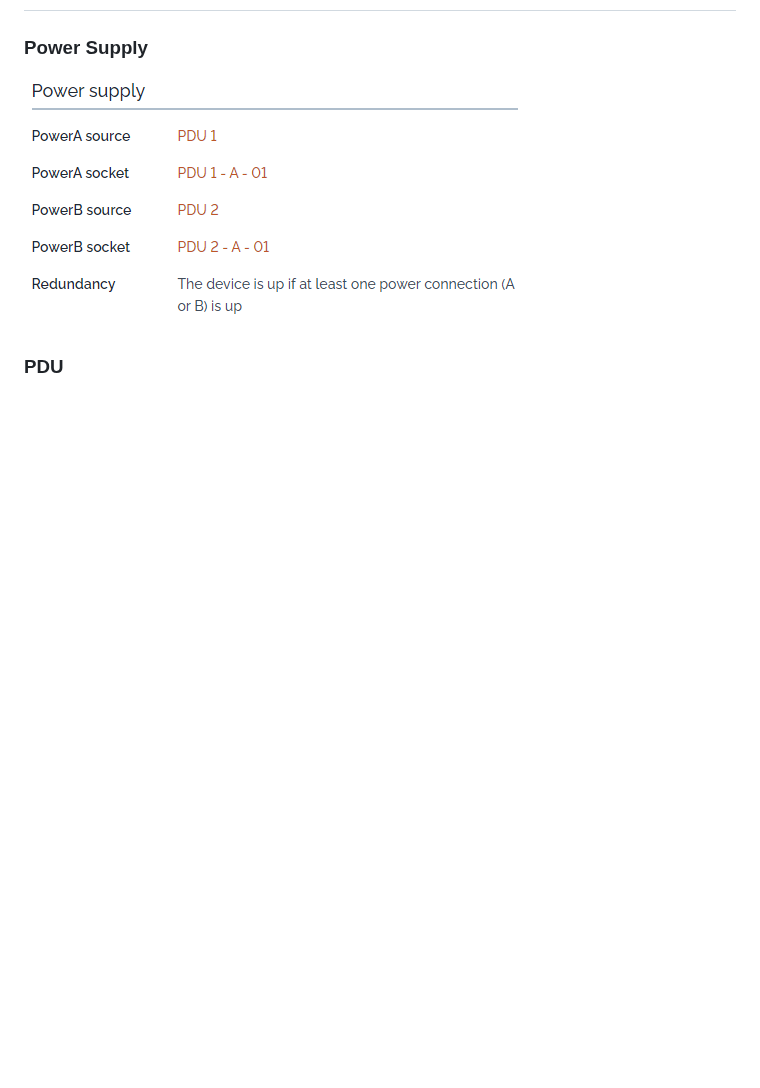
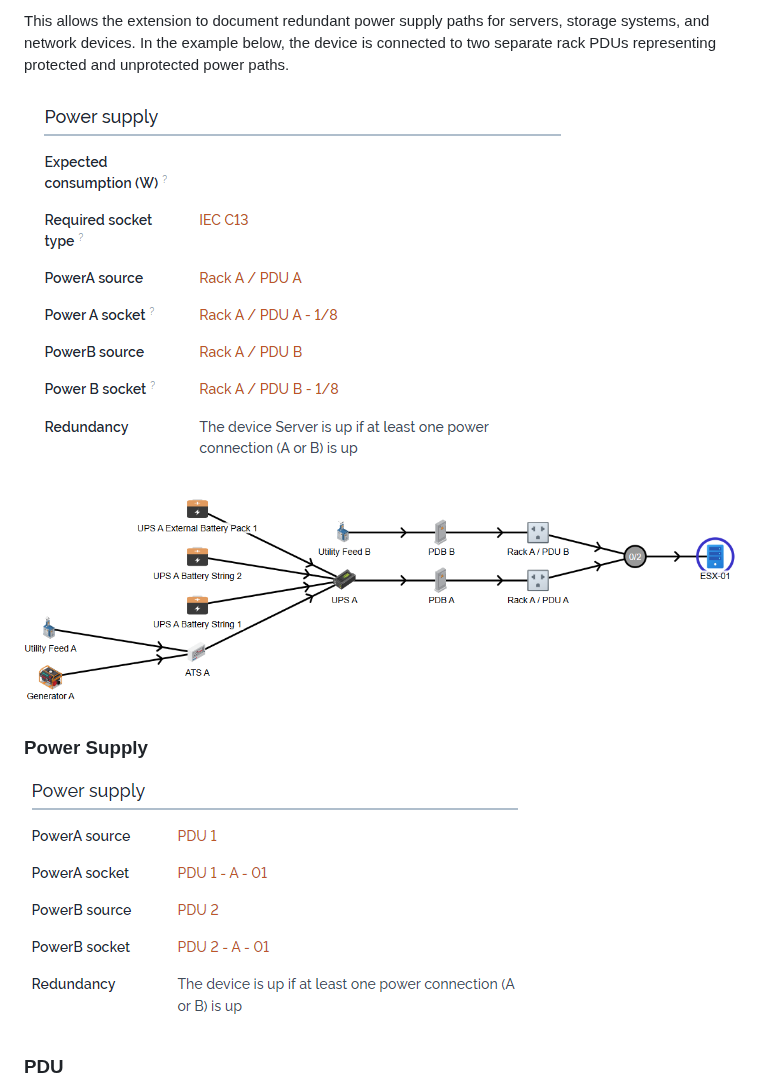
Before and after one commit to rudnerbjoern/iTop-br-power-infrastructure, a Markdown page: README.md, the part around one of its changes. GitHub-like rendering; pictures changed too: doc/Screenshots/DatacenterDeviceDependsOn.png (added), doc/Screenshots/DatacenterDevicePowerSupply.png (added); blank space fills up the shorter version.

```diff
--- a/README.md
+++ b/README.md
@@ -542,3 +571,9 @@ Planned or possible future enhancements may include:
+This allows the extension to document redundant power supply paths for servers, storage systems, and network devices. In the example below, the device is connected to two separate rack PDUs representing protected and unprotected power paths.
+
+![Datacenter Device Power Supply](doc/Screenshots/DatacenterDevicePowerSupply.png)
+
+![Datacenter Device Depends On](doc/Screenshots/DatacenterDeviceDependsOn.png)
+
 ### Power Supply
 
 ![Power Supply](doc/Screenshots/PowerSupply.png)
```
Also changed, not shown: other parts of README.md (+29 -0 lines), doc/Screenshots/PowerInfrastructureMenu.png (added), doc/Screenshots/TransferSwitchDependsOn.png (added), doc/Screenshots/TransferSwitchImpacts.png (added), doc/Screenshots/UtilityFeedDetails.png (added).
